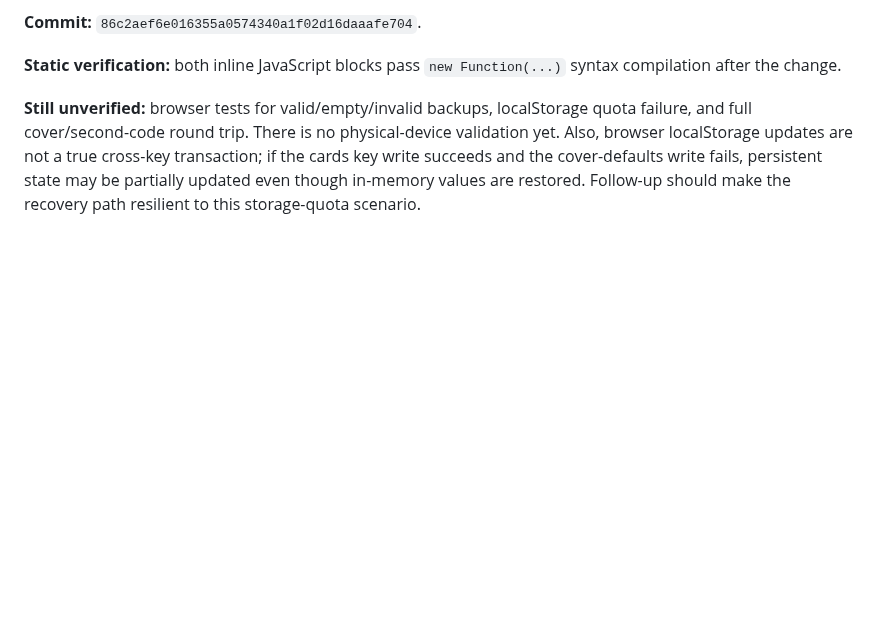
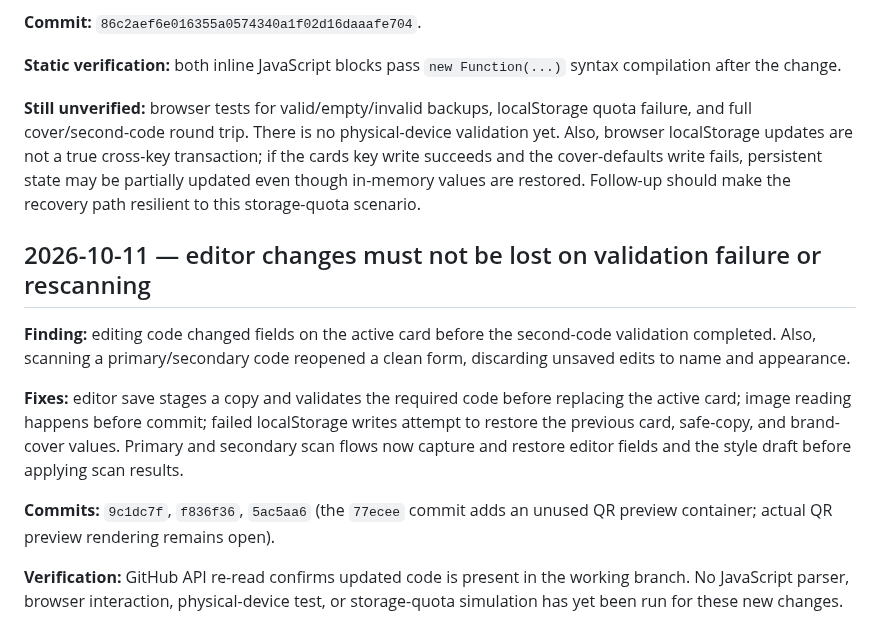
Before and after one commit to alexbotleh-oss/CARD, a Markdown page: docs/CARD_ERROR_LOG_2026-10-05.md, the part around the change. Rendered like a GitHub page; blank space fills up the shorter version.

Commit message:
CARD111: record editor validation and scan-state issue

```diff
--- a/docs/CARD_ERROR_LOG_2026-10-05.md
+++ b/docs/CARD_ERROR_LOG_2026-10-05.md
@@ -210,3 +210,14 @@ Resolution order: individual card image > user-defined brand default > built-in
 **Static verification:** both inline JavaScript blocks pass `new Function(...)` syntax compilation after the change.
 
 **Still unverified:** browser tests for valid/empty/invalid backups, localStorage quota failure, and full cover/second-code round trip. There is no physical-device validation yet. Also, browser localStorage updates are not a true cross-key transaction; if the cards key write succeeds and the cover-defaults write fails, persistent state may be partially updated even though in-memory values are restored. Follow-up should make the recovery path resilient to this storage-quota scenario.
+
+
+## 2026-10-11 — editor changes must not be lost on validation failure or rescanning
+
+**Finding:** editing code changed fields on the active card before the second-code validation completed. Also, scanning a primary/secondary code reopened a clean form, discarding unsaved edits to name and appearance.
+
+**Fixes:** editor save stages a copy and validates the required code before replacing the active card; image reading happens before commit; failed localStorage writes attempt to restore the previous card, safe-copy, and brand-cover values. Primary and secondary scan flows now capture and restore editor fields and the style draft before applying scan results.
+
+**Commits:** `9c1dc7f`, `f836f36`, `5ac5aa6` (the `77ecee` commit adds an unused QR preview container; actual QR preview rendering remains open).
+
+**Verification:** GitHub API re-read confirms updated code is present in the working branch. No JavaScript parser, browser interaction, physical-device test, or storage-quota simulation has yet been run for these new changes.
```
